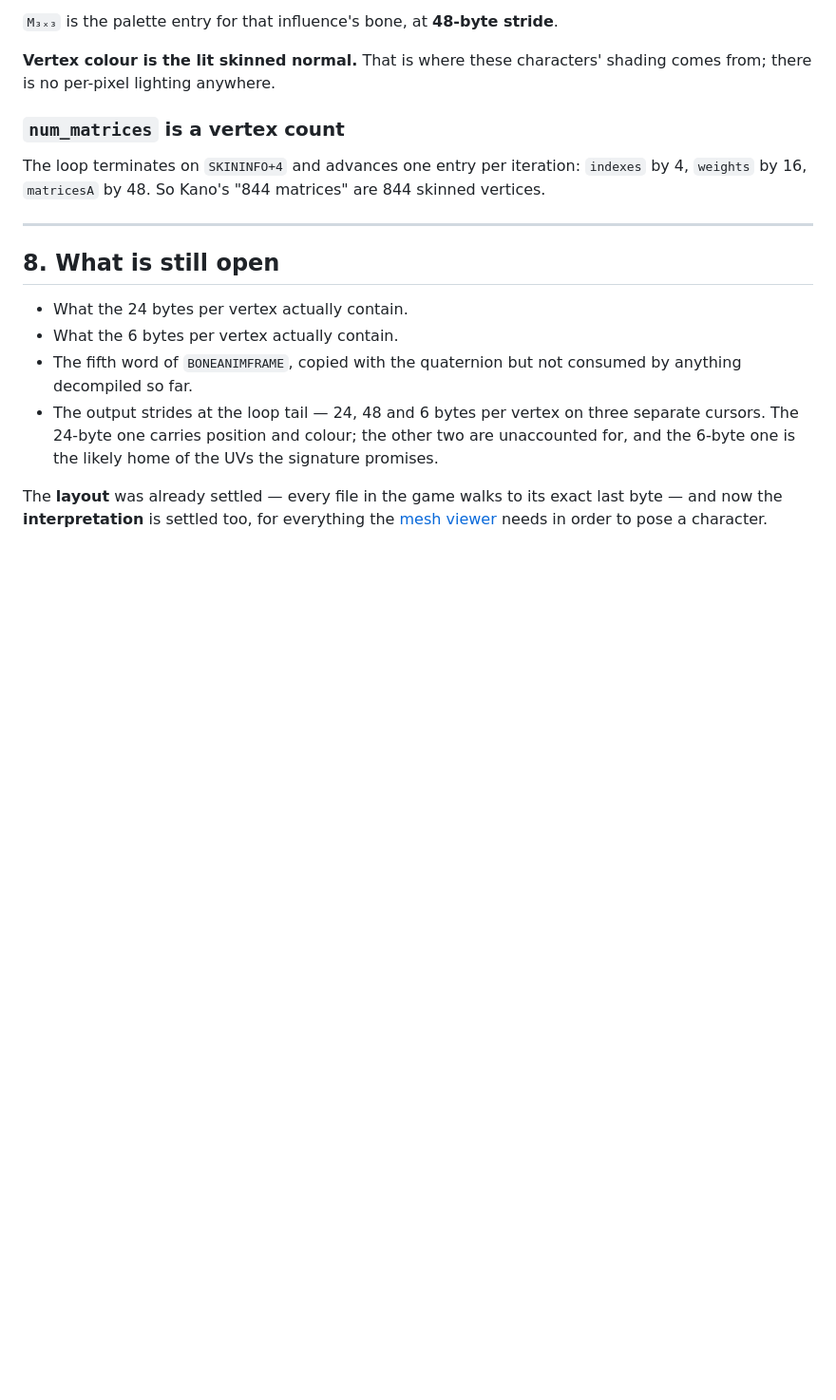
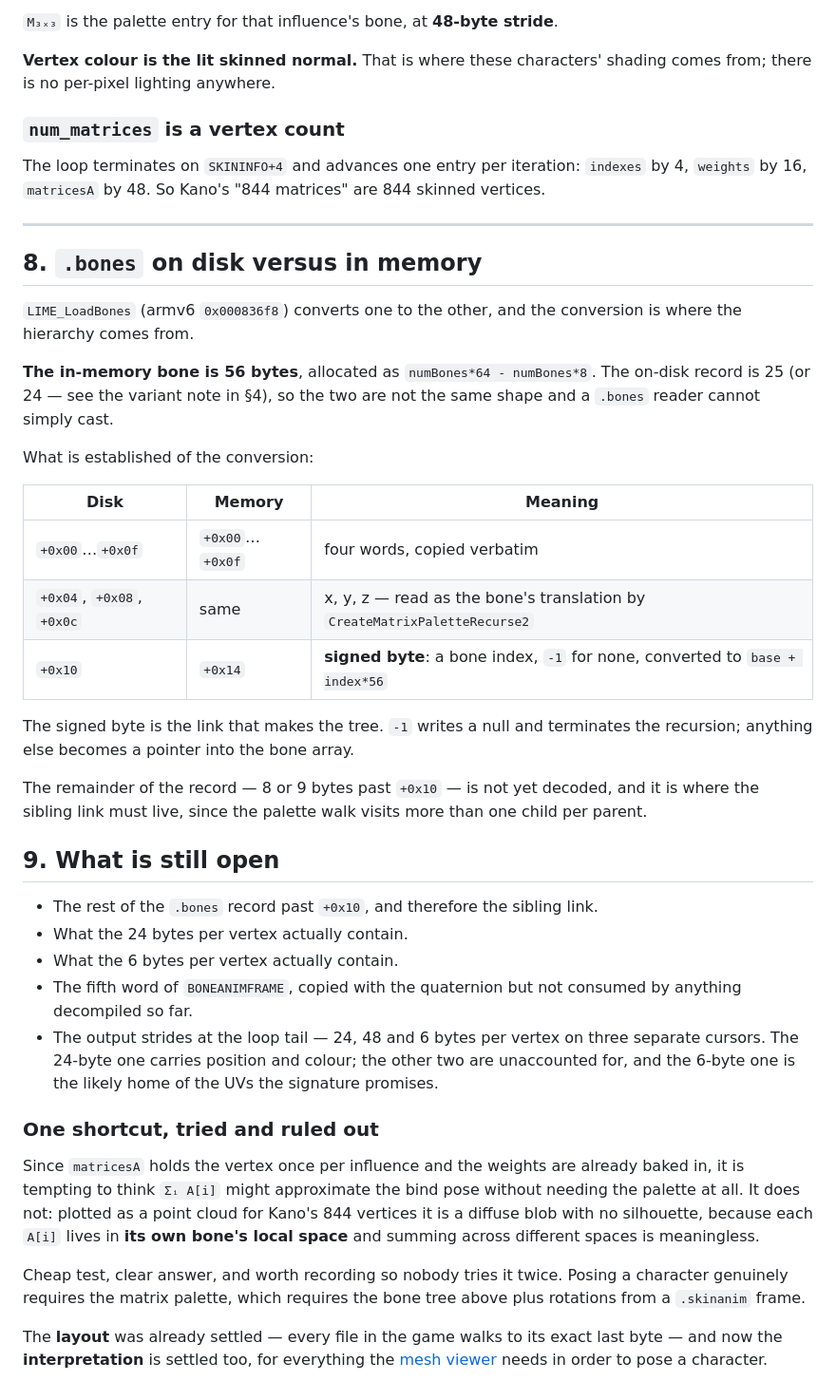
Before and after one commit to MaryNCRT/Ultimate-Mortal-Kombat-3-iOS-Recomp, a Markdown page: docs/SKIN-FORMAT.md, the part around the change. Shown at 95% size. Rendered like a GitHub page; blank space fills up the shorter version.

Commit message:
docs: the .bones disk-to-memory conversion, and a shortcut ruled out
LIME_LoadBones (armv6 0x000836f8) is where the bone hierarchy actually comes
from, and it shows disk and memory are different shapes: the in-memory bone is
56 bytes, allocated as numBones*64 - numBones*8, while the record on disk is 25
(or 24 for the ROBO variant). A reader cannot cast one to the other.

Established so far: the first four words copy verbatim, with +4/+8/+0xc being
the x/y/z that CreateMatrixPaletteRecurse2 reads as the bone's translation. The
byte at disk +0x10 is a SIGNED bone index, -1 meaning none, converted to
base + index*56 and stored at memory +0x14. That signed byte is the link that
builds the tree.

Not yet decoded: the 8 or 9 bytes past +0x10, which is where the sibling link
has to live, since the palette walk visits more than one child per parent.

Also records a negative result. Since matricesA holds the vertex once per
influence with the weights already baked in, summing them looks like it might
approximate the bind pose without a palette. It does not -- plotted as a point
cloud for Kano's 844 vertices it is a diffuse blob with no silhouette, because
each A[i] lives in its own bone's local space and summing across different
spaces means nothing.

Cheap test, clear answer, worth writing down so nobody tries it twice.

Co-Authored-By: Claude Opus 5 <noreply@anthropic.com>

```diff
--- a/docs/SKIN-FORMAT.md
+++ b/docs/SKIN-FORMAT.md
@@ -332,8 +332,33 @@ The loop terminates on `SKININFO+4` and advances one entry per iteration:
 
 ---
 
-## 8. What is still open
+## 8. `.bones` on disk versus in memory
 
+`LIME_LoadBones` (armv6 `0x000836f8`) converts one to the other, and the
+conversion is where the hierarchy comes from.
+
+**The in-memory bone is 56 bytes**, allocated as `numBones*64 - numBones*8`.
+The on-disk record is 25 (or 24 — see the variant note in §4), so the two are
+not the same shape and a `.bones` reader cannot simply cast.
+
+What is established of the conversion:
+
+| Disk | Memory | Meaning |
+|---|---|---|
+| `+0x00`…`+0x0f` | `+0x00`…`+0x0f` | four words, copied verbatim |
+| `+0x04`, `+0x08`, `+0x0c` | same | x, y, z — read as the bone's translation by `CreateMatrixPaletteRecurse2` |
+| `+0x10` | `+0x14` | **signed byte**: a bone index, `-1` for none, converted to `base + index*56` |
+
+The signed byte is the link that makes the tree. `-1` writes a null and
+terminates the recursion; anything else becomes a pointer into the bone array.
+
+The remainder of the record — 8 or 9 bytes past `+0x10` — is not yet decoded,
+and it is where the sibling link must live, since the palette walk visits more
+than one child per parent.
+
+## 9. What is still open
+
+- The rest of the `.bones` record past `+0x10`, and therefore the sibling link.
 - What the 24 bytes per vertex actually contain.
 - What the 6 bytes per vertex actually contain.
 - The fifth word of `BONEANIMFRAME`, copied with the quaternion but not
@@ -343,6 +368,19 @@ The loop terminates on `SKININFO+4` and advances one entry per iteration:
   are unaccounted for, and the 6-byte one is the likely home of the UVs the
   signature promises.
 
+### One shortcut, tried and ruled out
+
+Since `matricesA` holds the vertex once per influence and the weights are
+already baked in, it is tempting to think `Σᵢ A[i]` might approximate the bind
+pose without needing the palette at all. It does not: plotted as a point cloud
+for Kano's 844 vertices it is a diffuse blob with no silhouette, because each
+`A[i]` lives in **its own bone's local space** and summing across different
+spaces is meaningless.
+
+Cheap test, clear answer, and worth recording so nobody tries it twice. Posing a
+character genuinely requires the matrix palette, which requires the bone tree
+above plus rotations from a `.skinanim` frame.
+
 The **layout** was already settled — every file in the game walks to its exact
 last byte — and now the **interpretation** is settled too, for everything the
 [mesh viewer](MESH-VIEWER.md) needs in order to pose a character.
```
